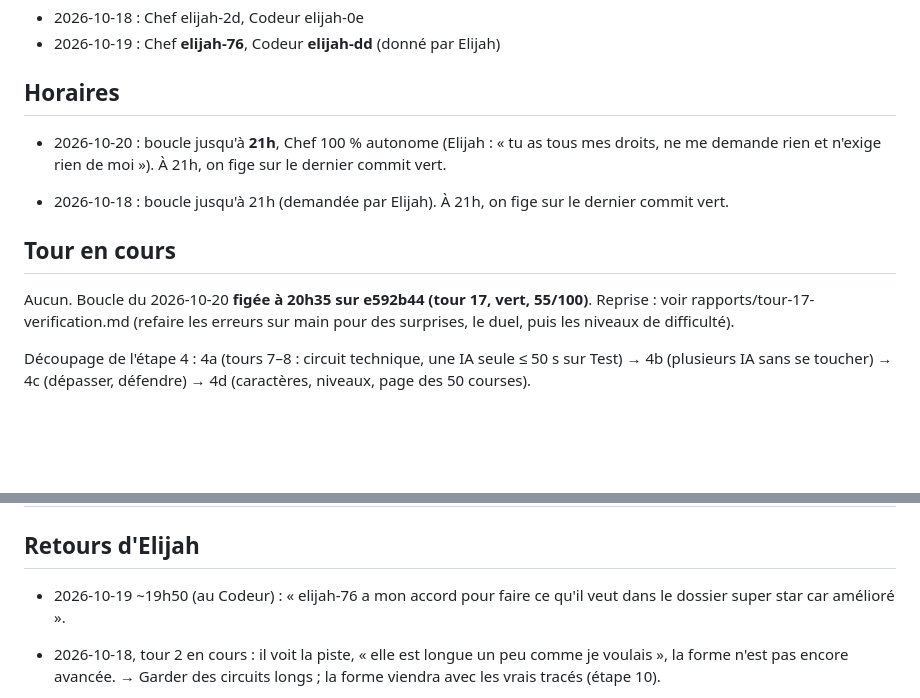
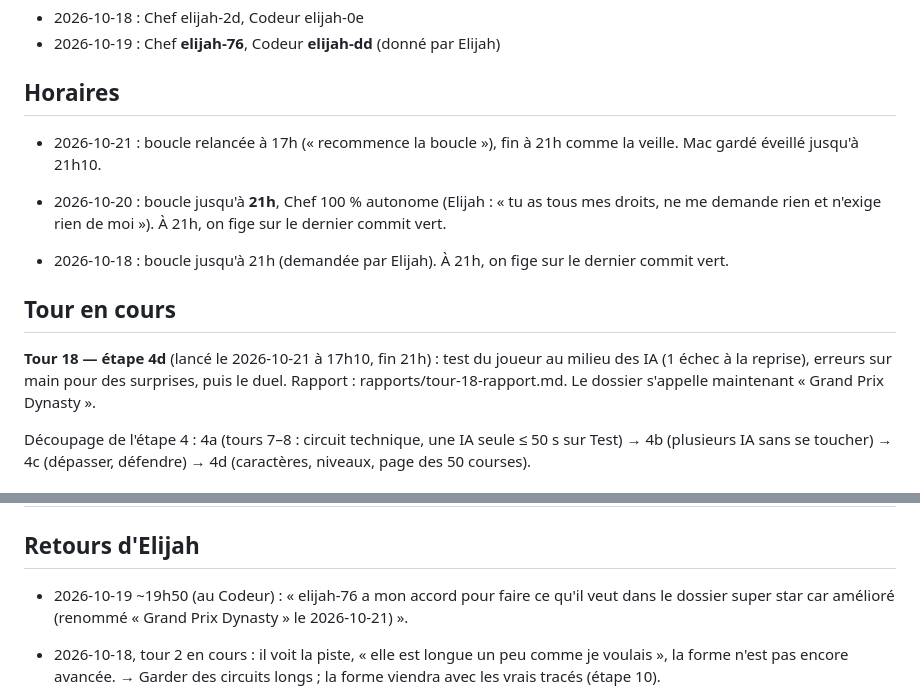
Before and after one commit to cotangeante-pi/Grand-Prix-Dynasty, a Markdown page: SUIVI.md, 2 parts joined by grey strips. Drawn GitHub-style; blank space fills up the shorter version.

Commit message:
Chef : reprise dans le dossier Grand Prix Dynasty, tour 18 lancé (des surprises)
Co-Authored-By: Claude Opus 5.5 <noreply@anthropic.com>

```diff
--- a/SUIVI.md
+++ b/SUIVI.md
@@ -9,13 +9,15 @@ Le carnet de bord, tenu par **le Chef** et mis à jour à chaque tour (voir `CLA
 
 ## Horaires
 
+- 2026-10-21 : boucle relancée à 17h (« recommence la boucle »), fin à 21h comme la veille. Mac gardé éveillé jusqu'à 21h10.
+
 - 2026-10-20 : boucle jusqu'à **21h**, Chef 100 % autonome (Elijah : « tu as tous mes droits, ne me demande rien et n'exige rien de moi »). À 21h, on fige sur le dernier commit vert.
 
 - 2026-10-18 : boucle jusqu'à 21h (demandée par Elijah). À 21h, on fige sur le dernier commit vert.
 
 ## Tour en cours
 
-Aucun. Boucle du 2026-10-20 **figée à 20h35 sur e592b44 (tour 17, vert, 55/100)**. Reprise : voir rapports/tour-17-verification.md (refaire les erreurs sur main pour des surprises, le duel, puis les niveaux de difficulté).
+**Tour 18 — étape 4d** (lancé le 2026-10-21 à 17h10, fin 21h) : test du joueur au milieu des IA (1 échec à la reprise), erreurs sur main pour des surprises, puis le duel. Rapport : rapports/tour-18-rapport.md. Le dossier s'appelle maintenant « Grand Prix Dynasty ».
 
 Découpage de l'étape 4 : 4a (tours 7–8 : circuit technique, une IA seule ≤ 50 s sur Test) → 4b (plusieurs IA sans se toucher) → 4c (dépasser, défendre) → 4d (caractères, niveaux, page des 50 courses).
 
@@ -96,7 +98,7 @@ Découpage de l'étape 4 : 4a (tours 7–8 : circuit technique, une IA seule ≤
 
 ## Retours d'Elijah
 
-- 2026-10-19 ~19h50 (au Codeur) : « elijah-76 a mon accord pour faire ce qu'il veut dans le dossier super star car amélioré ».
+- 2026-10-19 ~19h50 (au Codeur) : « elijah-76 a mon accord pour faire ce qu'il veut dans le dossier super star car amélioré (renommé « Grand Prix Dynasty » le 2026-10-21) ».
 
 - 2026-10-18, tour 2 en cours : il voit la piste, « elle est longue un peu comme je voulais », la forme n'est pas encore avancée. → Garder des circuits longs ; la forme viendra avec les vrais tracés (étape 10).
 
```
Also changed, not shown: rapports/tour-18-rapport.md (added, +23 -0 lines).
